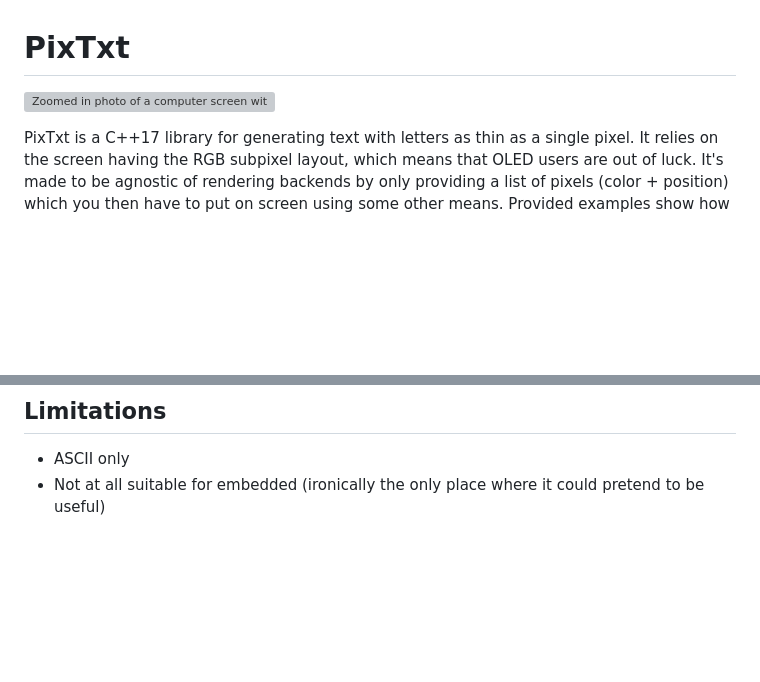
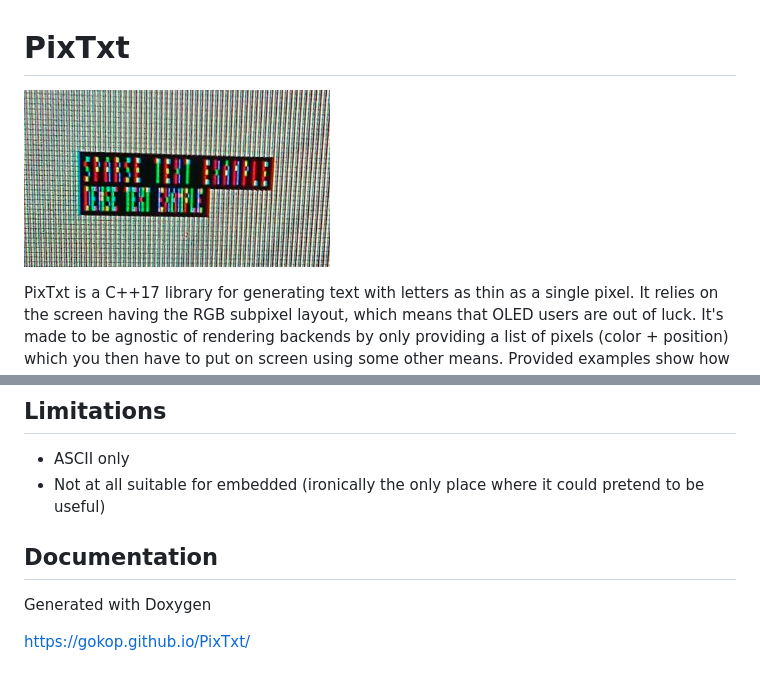
Before and after one commit to GOKOP/PixTxt, a Markdown page: README.md, 2 parts joined by grey strips. Rendered like a GitHub page; blank space fills up the shorter version; grey boxes are pictures that could not be loaded.

Commit message:
add docs link to readme and maybe fix the image

```diff
--- a/README.md
+++ b/README.md
@@ -1,6 +1,6 @@
 # PixTxt
 
-![Zoomed in photo of a computer screen with individual pixels visible; RGB subpixels create the text "sparse text example" and "dense text example" where in the second one they're closer together](relative%20readme.png)
+![Zoomed in photo of a computer screen with individual pixels visible; RGB subpixels create the text "sparse text example" and "dense text example" where in the second one they're closer together](https://raw.githubusercontent.com/GOKOP/PixTxt/master/readme.png)
 
 PixTxt is a C++17 library for generating text with letters as thin as a single pixel.
 It relies on the screen having the RGB subpixel layout, which means that OLED users are out of luck.
@@ -88,3 +88,9 @@ cmake --build .
 
 - ASCII only
 - Not at all suitable for embedded (ironically the only place where it could pretend to be useful)
+
+## Documentation
+
+Generated with Doxygen
+
+https://gokop.github.io/PixTxt/
```
